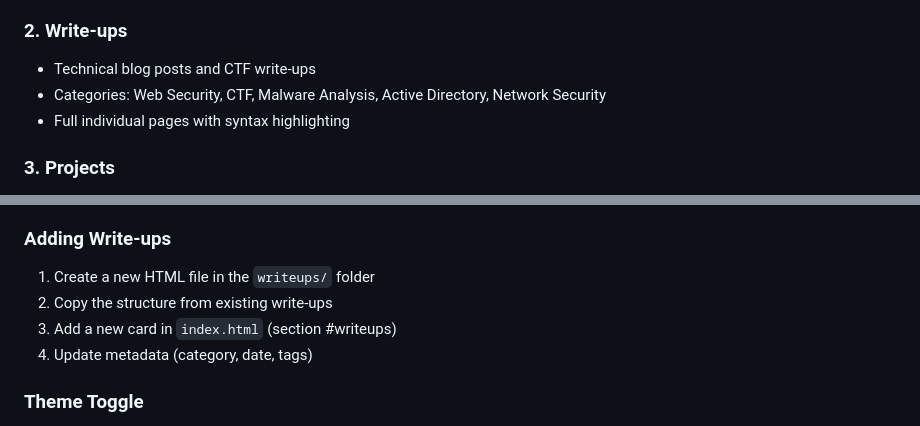
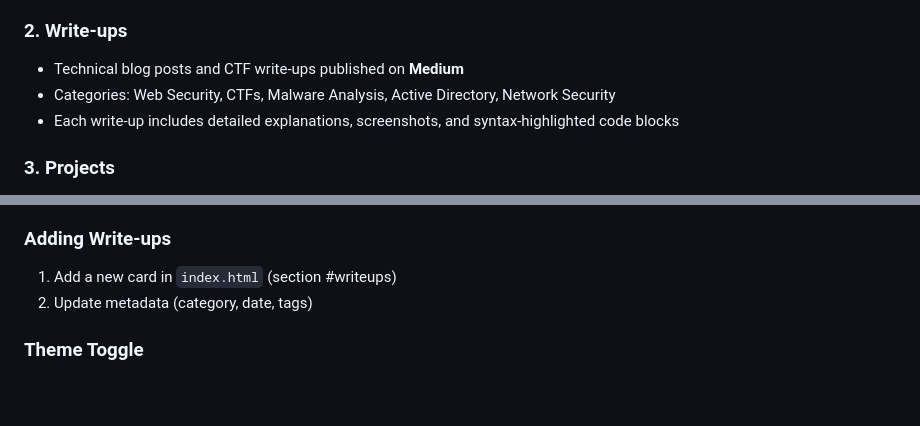
Before and after one commit to v-dedsec/Portfolio_, a Markdown page: README.md, 2 parts joined by grey strips. Drawn GitHub-style; blank space fills up the shorter version.

```diff
--- a/README.md
+++ b/README.md
@@ -37,9 +37,9 @@ A cyberpunk-themed personal portfolio website for cybersecurity professionals, f
 - Quick stats (CTF challenges, tools, vulnerabilities)
 
 ### 2. Write-ups
-- Technical blog posts and CTF write-ups
-- Categories: Web Security, CTF, Malware Analysis, Active Directory, Network Security
-- Full individual pages with syntax highlighting
+- Technical blog posts and CTF write-ups published on **Medium**
+- Categories: Web Security, CTFs, Malware Analysis, Active Directory, Network Security
+- Each write-up includes detailed explanations, screenshots, and syntax-highlighted code blocks
 
 ### 3. Projects
 - Security tools and automation frameworks
@@ -81,10 +81,8 @@ Edit CSS variables in `assets/css/style.css`:
 4. Customize stats (lines 78-98)
 
 ### Adding Write-ups
-1. Create a new HTML file in the `writeups/` folder
-2. Copy the structure from existing write-ups
-3. Add a new card in `index.html` (section #writeups)
-4. Update metadata (category, date, tags)
+1. Add a new card in `index.html` (section #writeups)
+2. Update metadata (category, date, tags)
 
 ### Theme Toggle
 - Default theme: Dark Mode
```
